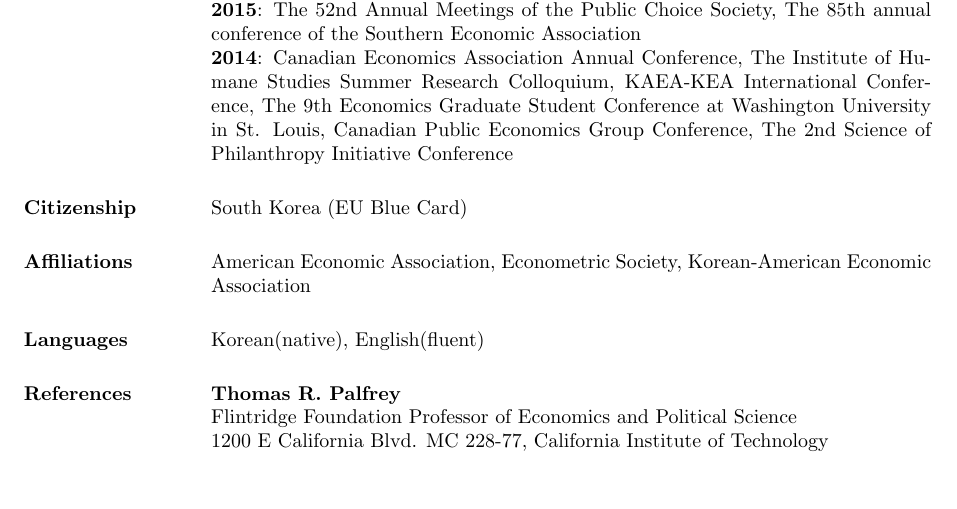
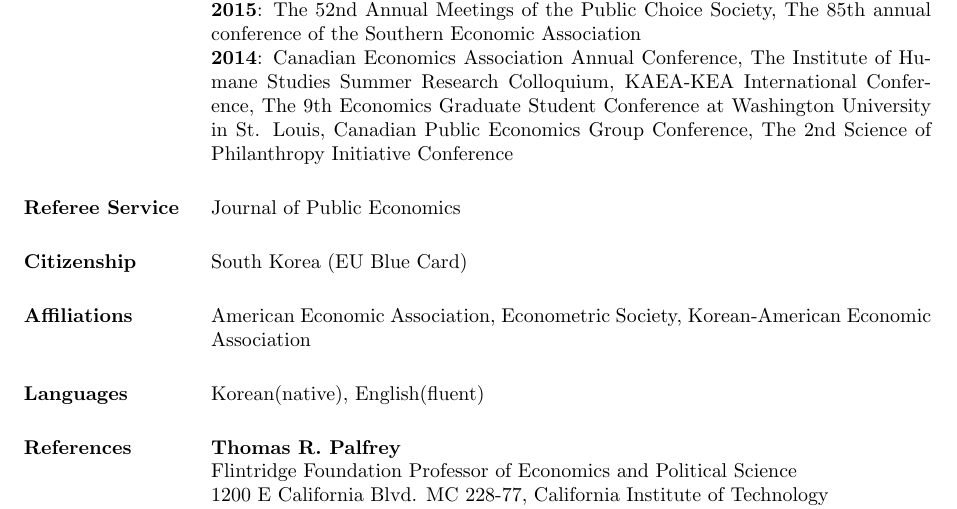
Before and after one commit to kimdukgyoo/kimdukgyoo.github.io, a LaTeX CV (pdfjs/web/CV-DukGyooKim.tex): part of page 2 of 3, cut so that both start at the same text, the shorter picture padded with empty space. The pictures show the PDF file pdfjs/web/CV-DukGyooKim.pdf that the author committed with the source.

Commit message:
Add files via upload

```diff
--- a/pdfjs/web/CV-DukGyooKim.tex
+++ b/pdfjs/web/CV-DukGyooKim.tex
@@ -136,7 +136,8 @@ Webpage: \url{kimdukgyoo.github.io}
 %\section{Workshop Participation}
 %2014: The second Summer School of the Econometric Society in Seoul (Hanyang University, South Korea)
 
-%\section{Refereeing}
+\section{Referee Service} Journal of Public Economics
+
 \section{Citizenship} South Korea (EU Blue Card)% (J-1 Visa)%South Korea (F-1 Visa since 2012, J-1 from 2010 to 2012)
 
 \section{Affiliations} American Economic Association, Econometric Society, Korean-American Economic Association
```
Also changed, not shown: pdfjs/web/CV-DukGyooKim.pdf.
